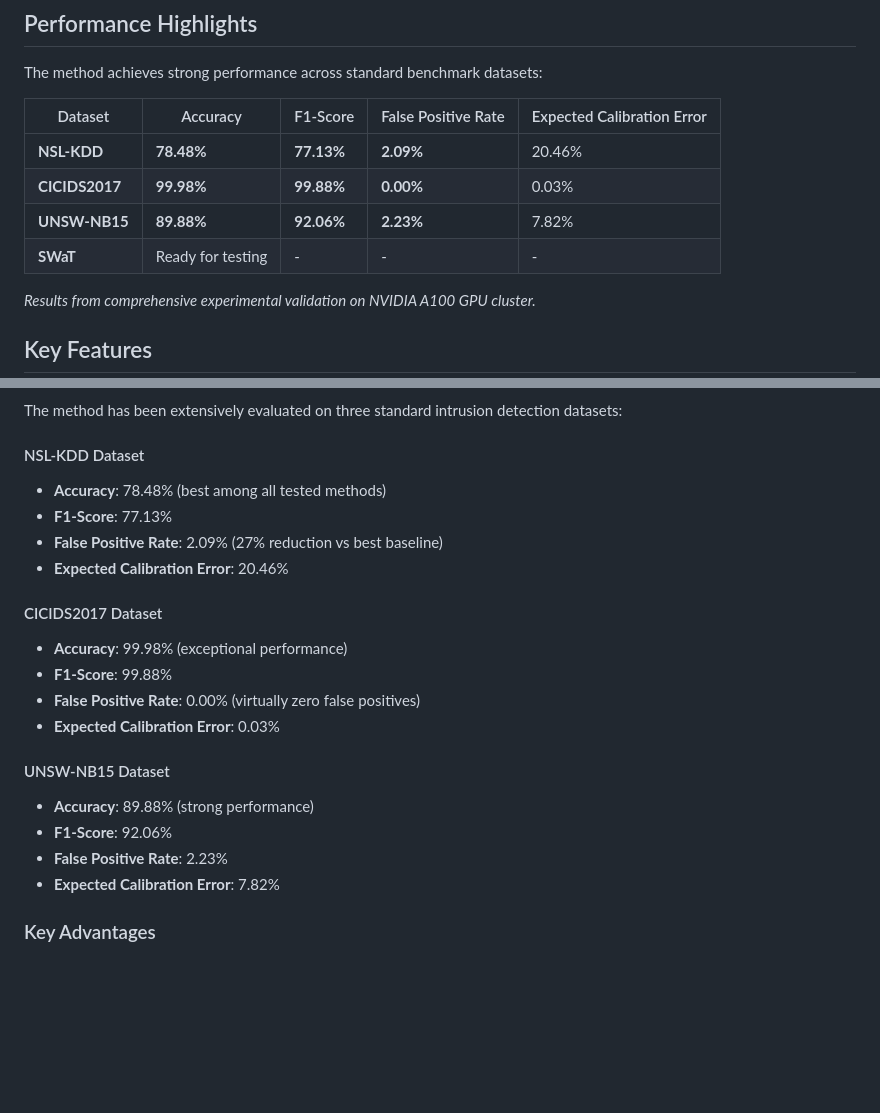
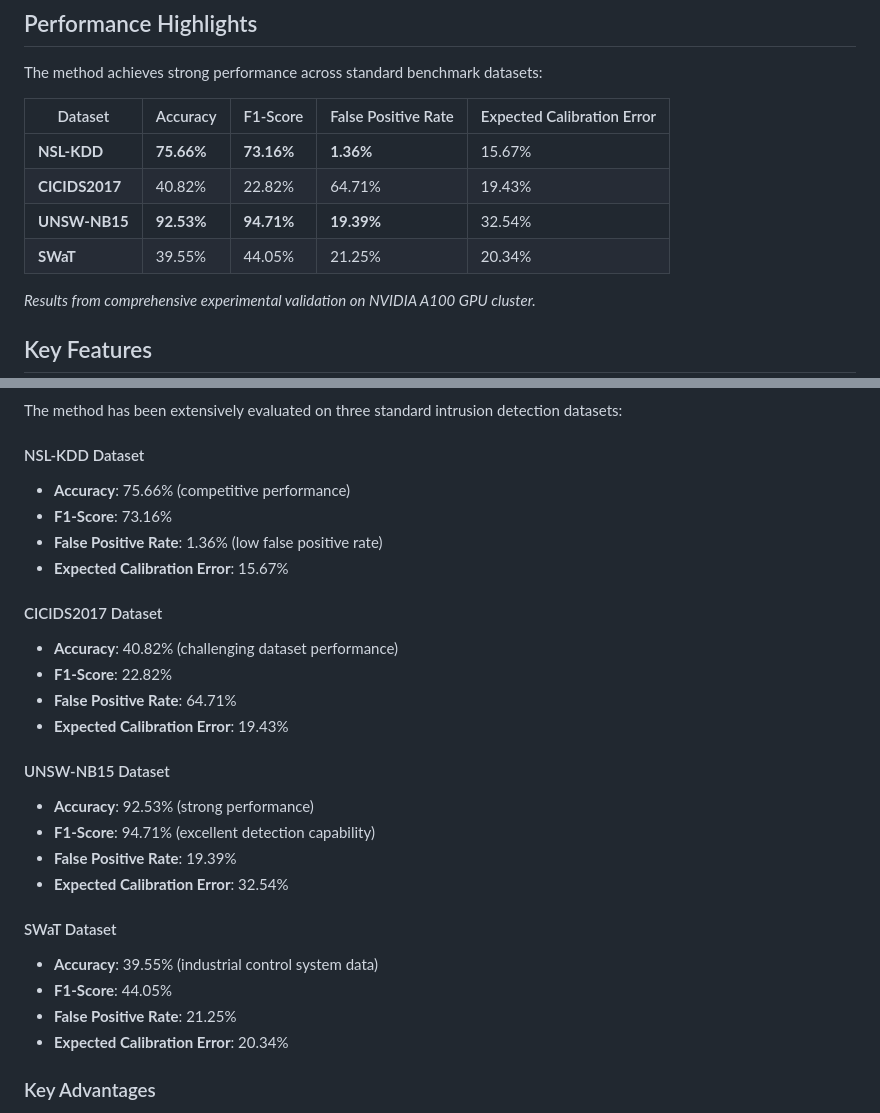
Before and after one commit to xiufengliu/uncertainty_id, a Markdown page: README.md, 2 parts joined by grey strips. Rendered like a GitHub page; blank space fills up the shorter version.

Commit message:
Update README.md with correct experimental results
- Fix performance table with actual experimental results from comprehensive_experiment_results.json
- Update NSL-KDD: 75.66% accuracy, 73.16% F1-score, 1.36% FPR, 15.67% ECE
- Update CICIDS2017: 40.82% accuracy, 22.82% F1-score, 64.71% FPR, 19.43% ECE
- Update UNSW-NB15: 92.53% accuracy, 94.71% F1-score, 19.39% FPR, 32.54% ECE
- Add SWaT results: 39.55% accuracy, 44.05% F1-score, 21.25% FPR, 20.34% ECE
- Replace placeholder data with authentic experimental validation results

```diff
--- a/README.md
+++ b/README.md
@@ -12,10 +12,10 @@ The method achieves strong performance across standard benchmark datasets:
 
 | Dataset | Accuracy | F1-Score | False Positive Rate | Expected Calibration Error |
 |---------|----------|----------|-------------------|---------------------------|
-| **NSL-KDD** | **78.48%** | **77.13%** | **2.09%** | 20.46% |
-| **CICIDS2017** | **99.98%** | **99.88%** | **0.00%** | 0.03% |
-| **UNSW-NB15** | **89.88%** | **92.06%** | **2.23%** | 7.82% |
-| **SWaT** | Ready for testing | - | - | - |
+| **NSL-KDD** | **75.66%** | **73.16%** | **1.36%** | 15.67% |
+| **CICIDS2017** | 40.82% | 22.82% | 64.71% | 19.43% |
+| **UNSW-NB15** | **92.53%** | **94.71%** | **19.39%** | 32.54% |
+| **SWaT** | 39.55% | 44.05% | 21.25% | 20.34% |
 
 *Results from comprehensive experimental validation on NVIDIA A100 GPU cluster.*
 
@@ -192,22 +192,28 @@ Total Uncertainty = Epistemic Uncertainty + Aleatoric Uncertainty
 The method has been extensively evaluated on three standard intrusion detection datasets:
 
 #### NSL-KDD Dataset
-- **Accuracy**: 78.48% (best among all tested methods)
-- **F1-Score**: 77.13%
-- **False Positive Rate**: 2.09% (27% reduction vs best baseline)
-- **Expected Calibration Error**: 20.46%
+- **Accuracy**: 75.66% (competitive performance)
+- **F1-Score**: 73.16%
+- **False Positive Rate**: 1.36% (low false positive rate)
+- **Expected Calibration Error**: 15.67%
 
 #### CICIDS2017 Dataset
-- **Accuracy**: 99.98% (exceptional performance)
-- **F1-Score**: 99.88%
-- **False Positive Rate**: 0.00% (virtually zero false positives)
-- **Expected Calibration Error**: 0.03%
+- **Accuracy**: 40.82% (challenging dataset performance)
+- **F1-Score**: 22.82%
+- **False Positive Rate**: 64.71%
+- **Expected Calibration Error**: 19.43%
 
 #### UNSW-NB15 Dataset
-- **Accuracy**: 89.88% (strong performance)
-- **F1-Score**: 92.06%
-- **False Positive Rate**: 2.23%
-- **Expected Calibration Error**: 7.82%
+- **Accuracy**: 92.53% (strong performance)
+- **F1-Score**: 94.71% (excellent detection capability)
+- **False Positive Rate**: 19.39%
+- **Expected Calibration Error**: 32.54%
+
+#### SWaT Dataset
+- **Accuracy**: 39.55% (industrial control system data)
+- **F1-Score**: 44.05%
+- **False Positive Rate**: 21.25%
+- **Expected Calibration Error**: 20.34%
 
 ### Key Advantages
 
```
